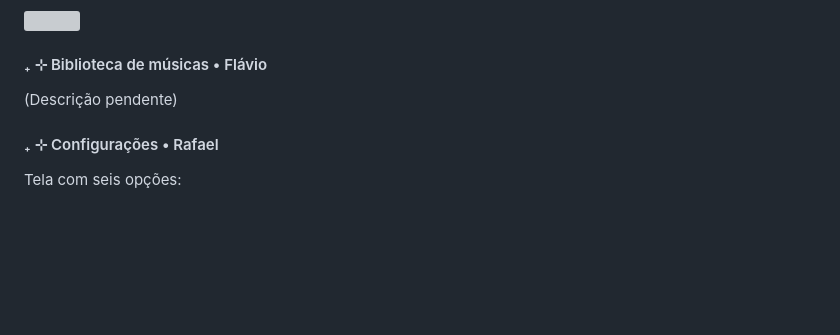
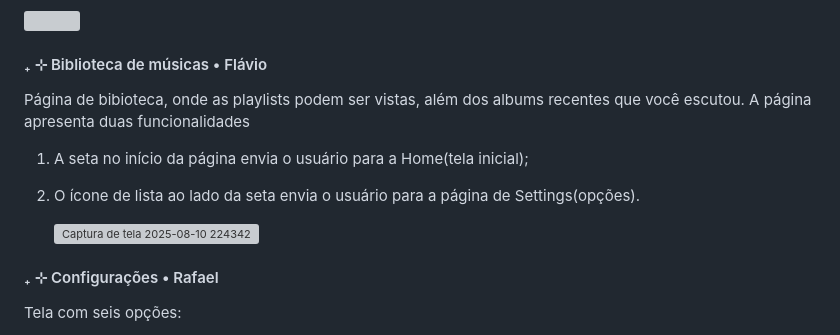
Before and after one commit to LulieXD/Projeto-Mobile-2D-Grupo1, a Markdown page: README.md, the part around the change. Rendered like a GitHub page; blank space fills up the shorter version; grey boxes are pictures that could not be loaded.

Commit message:
Update README.md
Atualização final da README.md, contendo a descrição sobre a library.

```diff
--- a/README.md
+++ b/README.md
@@ -57,7 +57,13 @@ O conteúdo principal mostra:
 <img src="https://cdn.discordapp.com/attachments/1275963305000702003/1404178039188881529/f90vtKj.png?ex=689a3e34&is=6898ecb4&hm=2d14f8b312fc804b8b958b247ddfaa94989e4e35d64b65ba30e78a93cafb7628&" width="369">
 
 #### ₊ ⊹ Biblioteca de músicas • Flávio
-(Descrição pendente)
+Página de bibioteca, onde as playlists podem ser vistas, além dos albums recentes que você escutou. A página apresenta duas funcionalidades
+
+1. A seta no início da página envia o usuário para a Home(tela inicial);
+2. O ícone de lista ao lado da seta envia o usuário para a página de Settings(opções).
+
+   <img width="207" height="445" alt="Captura de tela 2025-08-10 224342" src="https://github.com/user-attachments/assets/732ce248-6a06-47be-b6bf-e00f96c89865" />
+
 
 #### ₊ ⊹ Configurações • Rafael
 Tela com seis opções:
```
